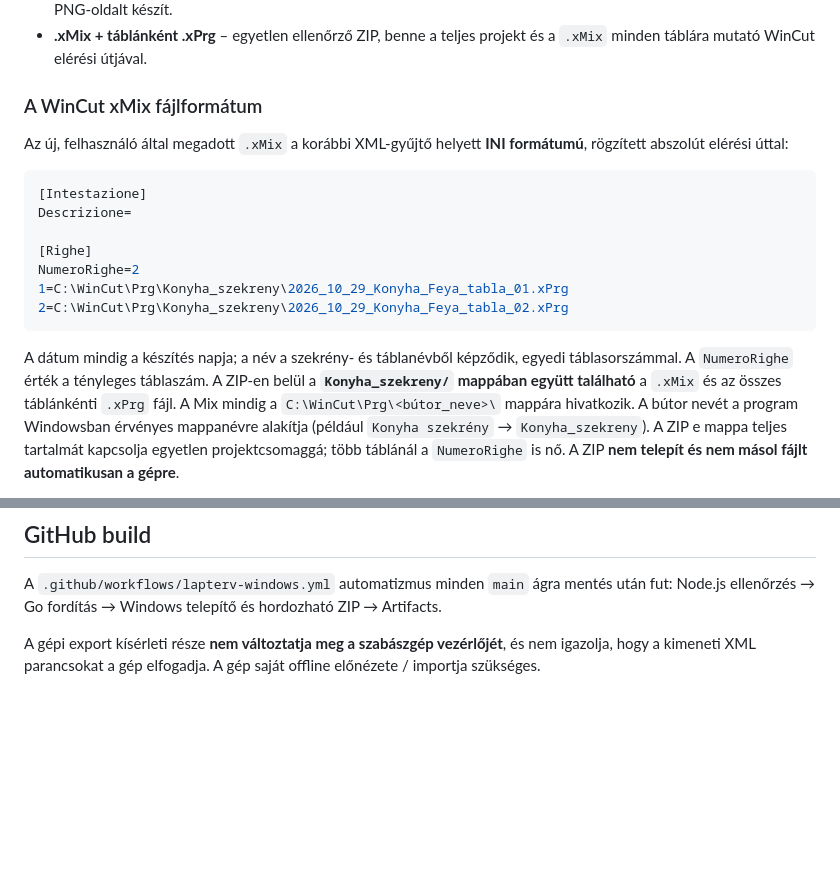
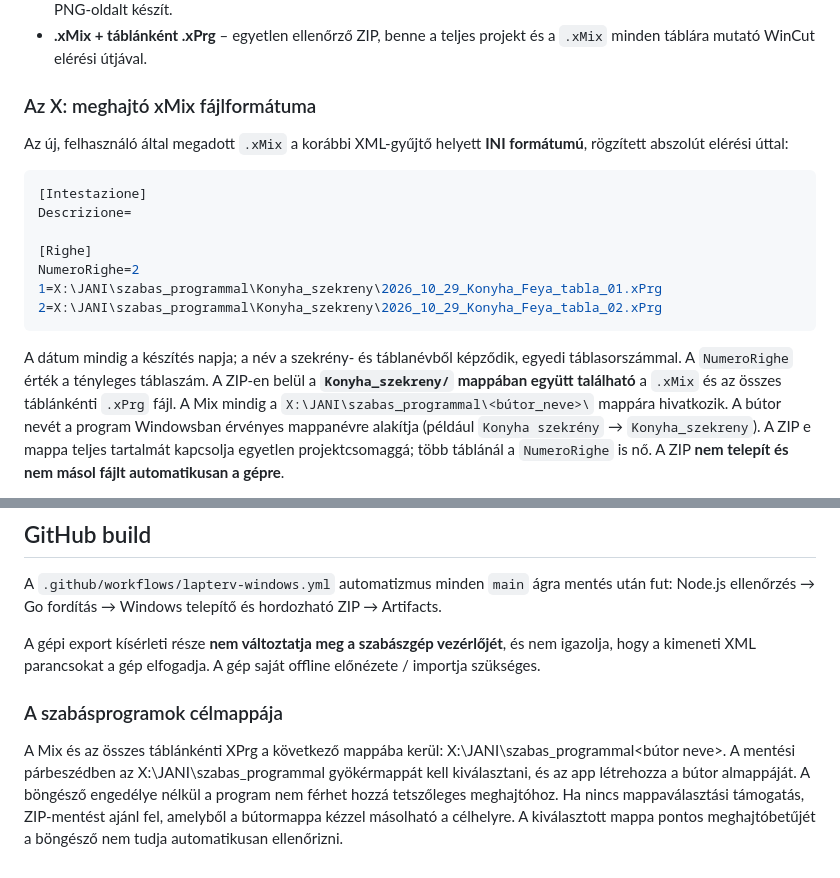
Before and after one commit to kissjaniapp/Kissjanilappterv_szabaszprogram, a Markdown page: README.md, 2 parts joined by grey strips. GitHub-like rendering; blank space fills up the shorter version.

Commit message:
Document new X drive cutter export destination and browser permission limits

````diff
--- a/README.md
+++ b/README.md
@@ -57,7 +57,7 @@ adott projekt kifejezetten törölhető.
 - **.xMix + táblánként .xPrg** – egyetlen ellenőrző ZIP, benne a teljes projekt
   és a `.xMix` minden táblára mutató WinCut elérési útjával.
 
-### A WinCut xMix fájlformátum
+### Az X: meghajtó xMix fájlformátuma
 
 Az új, felhasználó által megadott `.xMix` a korábbi XML-gyűjtő helyett
 **INI formátumú**, rögzített abszolút elérési úttal:
@@ -68,15 +68,15 @@ Descrizione=
 
 [Righe]
 NumeroRighe=2
-1=C:\WinCut\Prg\Konyha_szekreny\2026_10_29_Konyha_Feya_tabla_01.xPrg
-2=C:\WinCut\Prg\Konyha_szekreny\2026_10_29_Konyha_Feya_tabla_02.xPrg
+1=X:\JANI\szabas_programmal\Konyha_szekreny\2026_10_29_Konyha_Feya_tabla_01.xPrg
+2=X:\JANI\szabas_programmal\Konyha_szekreny\2026_10_29_Konyha_Feya_tabla_02.xPrg
 ```
 
 A dátum mindig a készítés napja; a név a szekrény- és táblanévből képződik,
 egyedi táblasorszámmal. A `NumeroRighe` érték a tényleges táblaszám.
 A ZIP-en belül a **`Konyha_szekreny/` mappában együtt található** a `.xMix`
 és az összes táblánkénti `.xPrg` fájl. A Mix mindig a
-`C:\WinCut\Prg\<bútor_neve>\` mappára hivatkozik. A bútor nevét a
+`X:\JANI\szabas_programmal\<bútor_neve>\` mappára hivatkozik. A bútor nevét a
 program Windowsban érvényes mappanévre alakítja (például
 `Konyha szekrény` → `Konyha_szekreny`). A ZIP e mappa teljes tartalmát
 kapcsolja egyetlen projektcsomaggá; több táblánál a `NumeroRighe` is nő.
@@ -101,3 +101,7 @@ Windows telepítő és hordozható ZIP → Artifacts.
 A gépi export kísérleti része **nem változtatja meg a szabászgép
 vezérlőjét**, és nem igazolja, hogy a kimeneti XML parancsokat a gép
 elfogadja. A gép saját offline előnézete / importja szükséges.
+
+### A szabásprogramok célmappája
+
+A Mix és az összes táblánkénti XPrg a következő mappába kerül: X:\JANI\szabas_programmal\<bútor neve>\. A mentési párbeszédben az X:\JANI\szabas_programmal gyökérmappát kell kiválasztani, és az app létrehozza a bútor almappáját. A böngésző engedélye nélkül a program nem férhet hozzá tetszőleges meghajtóhoz. Ha nincs mappaválasztási támogatás, ZIP-mentést ajánl fel, amelyből a bútormappa kézzel másolható a célhelyre. A kiválasztott mappa pontos meghajtóbetűjét a böngésző nem tudja automatikusan ellenőrizni.
````
